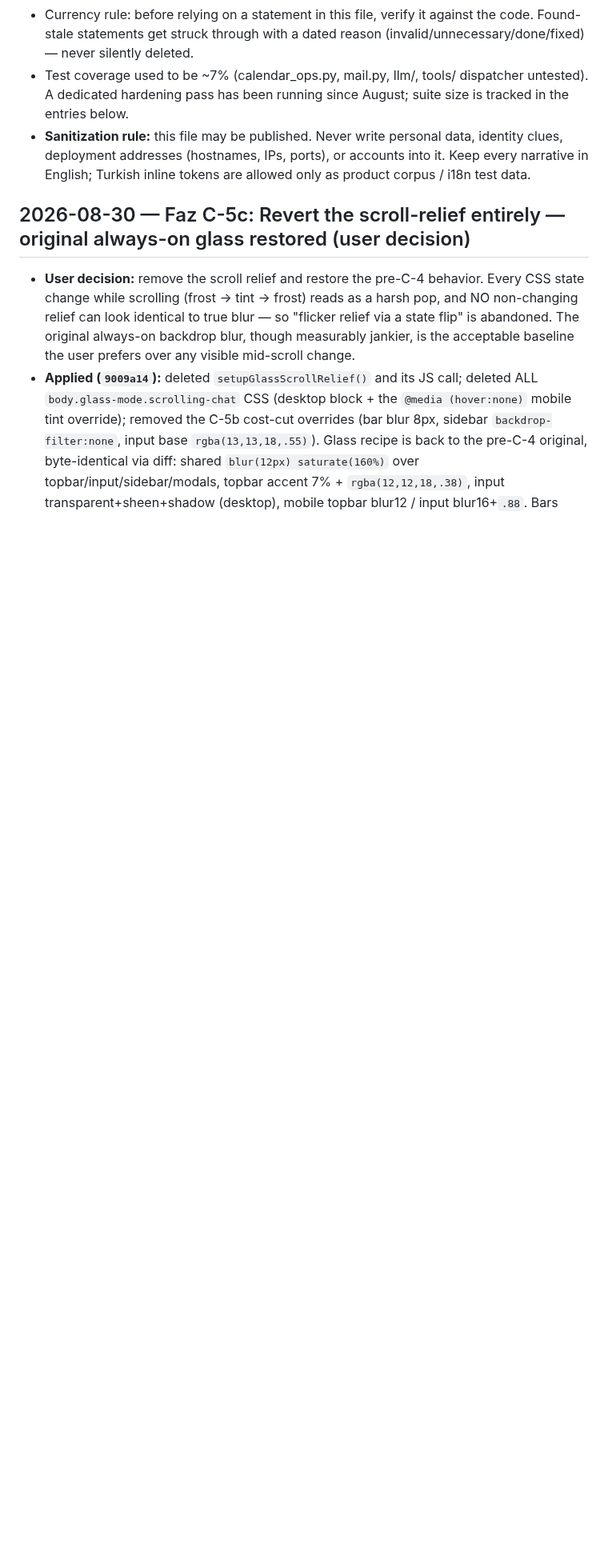
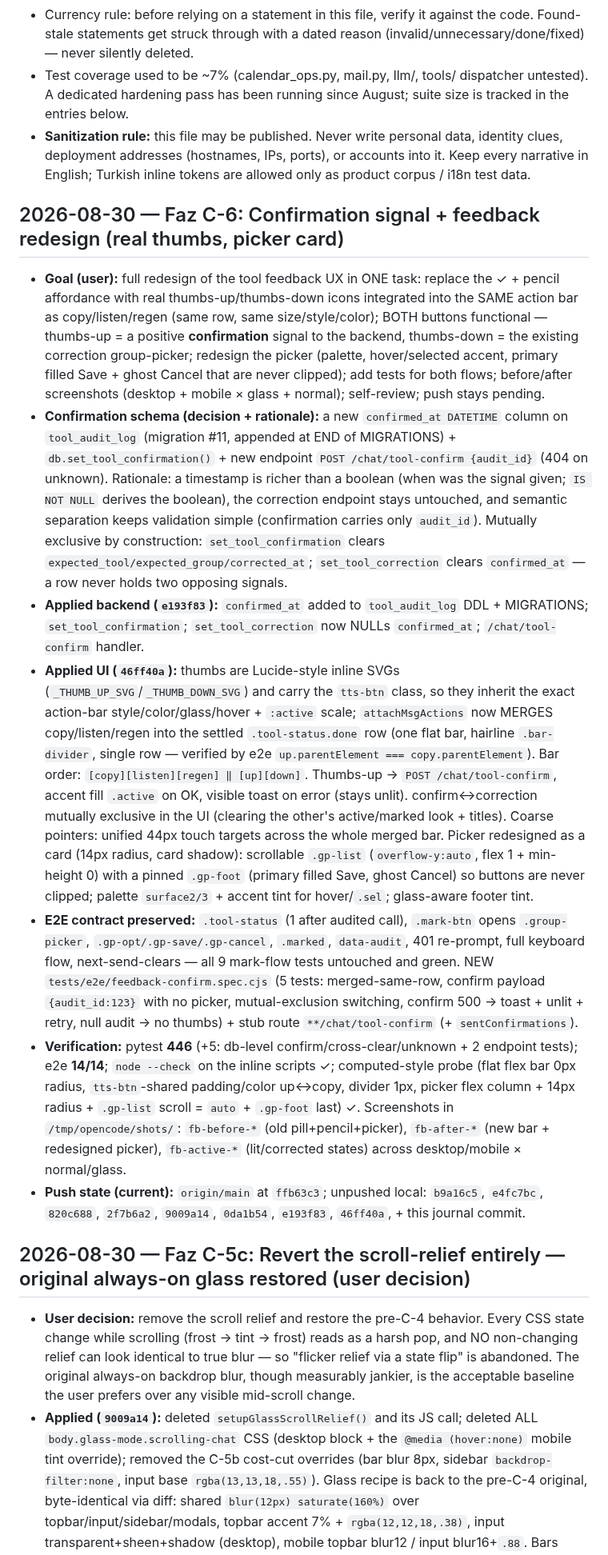
Before and after one commit to selfhoster-sh/piSynapse, a Markdown page: NOTES.md, the part around one of its changes. Shown at 80% size. Drawn GitHub-style; blank space fills up the shorter version.

Commit message:
docs(journal): record Faz C-6 feedback redesign + confirmation signal

```diff
--- a/NOTES.md
+++ b/NOTES.md
@@ -16,6 +16,15 @@
 - Test coverage used to be ~7% (calendar_ops.py, mail.py, llm/, tools/ dispatcher untested). A dedicated hardening pass has been running since August; suite size is tracked in the entries below.
 - **Sanitization rule:** this file may be published. Never write personal data, identity clues, deployment addresses (hostnames, IPs, ports), or accounts into it. Keep every narrative in English; Turkish inline tokens are allowed only as product corpus / i18n test data.
 
+## 2026-08-30 — Faz C-6: Confirmation signal + feedback redesign (real thumbs, picker card)
+- **Goal (user):** full redesign of the tool feedback UX in ONE task: replace the ✓ + pencil affordance with real thumbs-up/thumbs-down icons integrated into the SAME action bar as copy/listen/regen (same row, same size/style/color); BOTH buttons functional — thumbs-up = a positive **confirmation** signal to the backend, thumbs-down = the existing correction group-picker; redesign the picker (palette, hover/selected accent, primary filled Save + ghost Cancel that are never clipped); add tests for both flows; before/after screenshots (desktop + mobile × glass + normal); self-review; push stays pending.
+- **Confirmation schema (decision + rationale):** a new `confirmed_at DATETIME` column on `tool_audit_log` (migration #11, appended at END of MIGRATIONS) + `db.set_tool_confirmation()` + new endpoint `POST /chat/tool-confirm {audit_id}` (404 on unknown). Rationale: a timestamp is richer than a boolean (when was the signal given; `IS NOT NULL` derives the boolean), the correction endpoint stays untouched, and semantic separation keeps validation simple (confirmation carries only `audit_id`). Mutually exclusive by construction: `set_tool_confirmation` clears `expected_tool/expected_group/corrected_at`; `set_tool_correction` clears `confirmed_at` — a row never holds two opposing signals.
+- **Applied backend (`e193f83`):** `confirmed_at` added to `tool_audit_log` DDL + MIGRATIONS; `set_tool_confirmation`; `set_tool_correction` now NULLs `confirmed_at`; `/chat/tool-confirm` handler.
+- **Applied UI (`46ff40a`):** thumbs are Lucide-style inline SVGs (`_THUMB_UP_SVG`/`_THUMB_DOWN_SVG`) and carry the `tts-btn` class, so they inherit the exact action-bar style/color/glass/hover + `:active` scale; `attachMsgActions` now MERGES copy/listen/regen into the settled `.tool-status.done` row (one flat bar, hairline `.bar-divider`, single row — verified by e2e `up.parentElement === copy.parentElement`). Bar order: `[copy][listen][regen] ‖ [up][down]`. Thumbs-up → `POST /chat/tool-confirm`, accent fill `.active` on OK, visible toast on error (stays unlit). confirm↔correction mutually exclusive in the UI (clearing the other's active/marked look + titles). Coarse pointers: unified 44px touch targets across the whole merged bar. Picker redesigned as a card (14px radius, card shadow): scrollable `.gp-list` (`overflow-y:auto`, flex 1 + min-height 0) with a pinned `.gp-foot` (primary filled Save, ghost Cancel) so buttons are never clipped; palette `surface2/3` + accent tint for hover/`.sel`; glass-aware footer tint.
+- **E2E contract preserved:** `.tool-status` (1 after audited call), `.mark-btn` opens `.group-picker`, `.gp-opt/.gp-save/.gp-cancel`, `.marked`, `data-audit`, 401 re-prompt, full keyboard flow, next-send-clears — all 9 mark-flow tests untouched and green. NEW `tests/e2e/feedback-confirm.spec.cjs` (5 tests: merged-same-row, confirm payload `{audit_id:123}` with no picker, mutual-exclusion switching, confirm 500 → toast + unlit + retry, null audit → no thumbs) + stub route `**/chat/tool-confirm` (+ `sentConfirmations`).
+- **Verification:** pytest **446** (+5: db-level confirm/cross-clear/unknown + 2 endpoint tests); e2e **14/14**; `node --check` on the inline scripts ✓; computed-style probe (flat flex bar 0px radius, `tts-btn`-shared padding/color up↔copy, divider 1px, picker flex column + 14px radius + `.gp-list` scroll = `auto` + `.gp-foot` last) ✓. Screenshots in `/tmp/opencode/shots/`: `fb-before-*` (old pill+pencil+picker), `fb-after-*` (new bar + redesigned picker), `fb-active-*` (lit/corrected states) across desktop/mobile × normal/glass.
+- **Push state (current):** `origin/main` at `ffb63c3`; unpushed local: `b9a16c5`, `e4fc7bc`, `820c688`, `2f7b6a2`, `9009a14`, `0da1b54`, `e193f83`, `46ff40a`, + this journal commit.
+
 ## 2026-08-30 — Faz C-5c: Revert the scroll-relief entirely — original always-on glass restored (user decision)
 - **User decision:** remove the scroll relief and restore the pre-C-4 behavior. Every CSS state change while scrolling (frost → tint → frost) reads as a harsh pop, and NO non-changing relief can look identical to true blur — so "flicker relief via a state flip" is abandoned. The original always-on backdrop blur, though measurably jankier, is the acceptable baseline the user prefers over any visible mid-scroll change.
 - **Applied (`9009a14`):** deleted `setupGlassScrollRelief()` and its JS call; deleted ALL `body.glass-mode.scrolling-chat` CSS (desktop block + the `@media (hover:none)` mobile tint override); removed the C-5b cost-cut overrides (bar blur 8px, sidebar `backdrop-filter:none`, input base `rgba(13,13,18,.55)`). Glass recipe is back to the pre-C-4 original, byte-identical via diff: shared `blur(12px) saturate(160%)` over topbar/input/sidebar/modals, topbar accent 7% + `rgba(12,12,18,.38)`, input transparent+sheen+shadow (desktop), mobile topbar blur12 / input blur16+`.88`. Bars never change appearance while scrolling — no relief class, no transitions.
```
Also changed, not shown: other parts of NOTES.md (+1 -1 lines).
